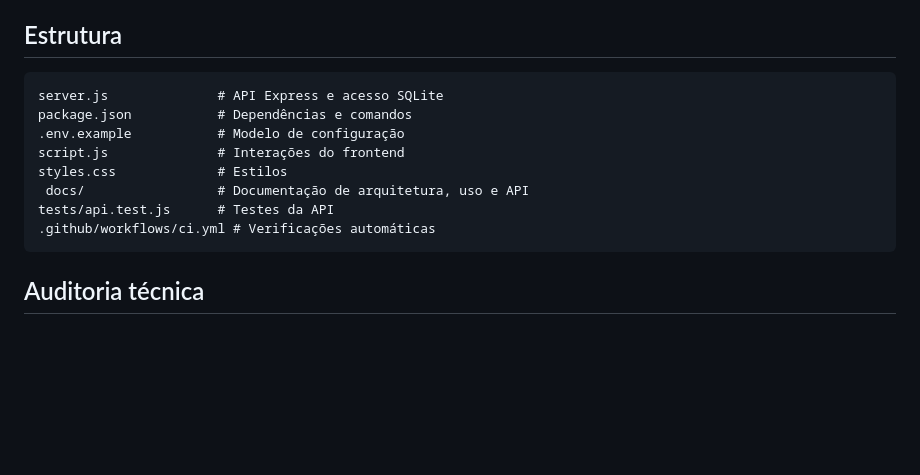
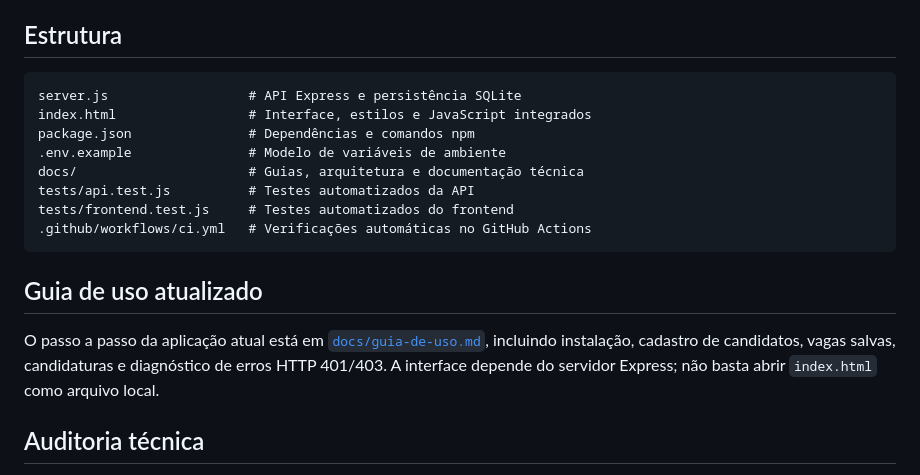
Before and after one commit to juniordev830/plataforma-de-recrutamento, a Markdown page: README.md, the part around the change. GitHub-like rendering; blank space fills up the shorter version.

Commit message:
docs: corrigir estrutura e referenciar guia atual

````diff
--- a/README.md
+++ b/README.md
@@ -111,15 +111,19 @@ Estas medidas melhoram a segurança básica, mas não representam uma auditoria
 ## Estrutura
 
 ```text
-server.js              # API Express e acesso SQLite
-package.json           # Dependências e comandos
-.env.example           # Modelo de configuração
-script.js              # Interações do frontend
-styles.css             # Estilos
- docs/                 # Documentação de arquitetura, uso e API
-tests/api.test.js      # Testes da API
-.github/workflows/ci.yml # Verificações automáticas
+server.js                  # API Express e persistência SQLite
+index.html                 # Interface, estilos e JavaScript integrados
+package.json               # Dependências e comandos npm
+.env.example               # Modelo de variáveis de ambiente
+docs/                      # Guias, arquitetura e documentação técnica
+tests/api.test.js          # Testes automatizados da API
+tests/frontend.test.js     # Testes automatizados do frontend
+.github/workflows/ci.yml   # Verificações automáticas no GitHub Actions
 ```
+
+## Guia de uso atualizado
+
+O passo a passo da aplicação atual está em [`docs/guia-de-uso.md`](docs/guia-de-uso.md), incluindo instalação, cadastro de candidatos, vagas salvas, candidaturas e diagnóstico de erros HTTP 401/403. A interface depende do servidor Express; não basta abrir `index.html` como arquivo local.
 
 ## Auditoria técnica
 
````
